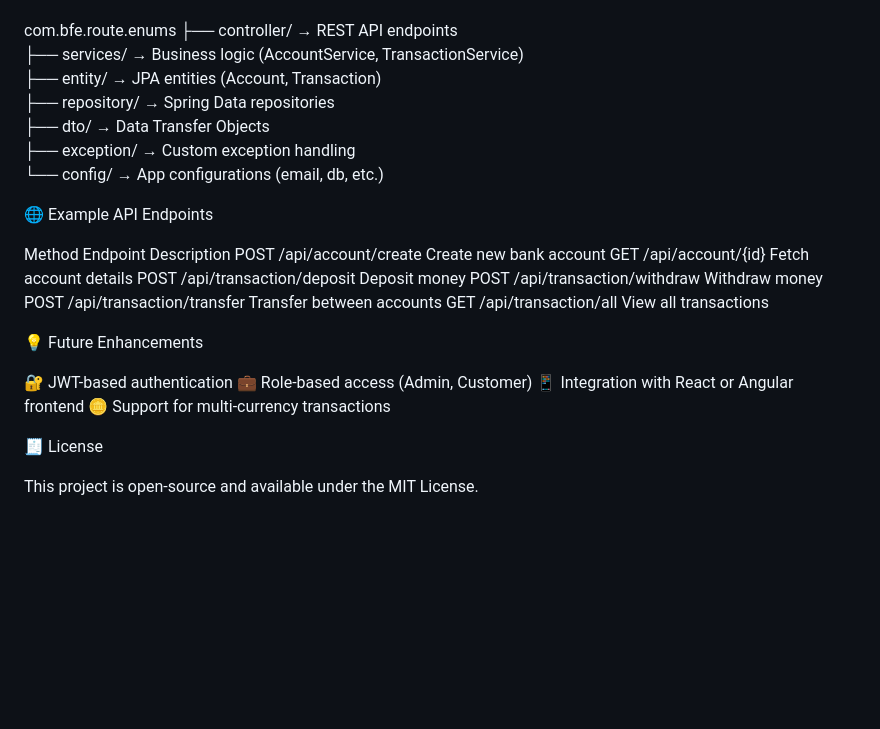
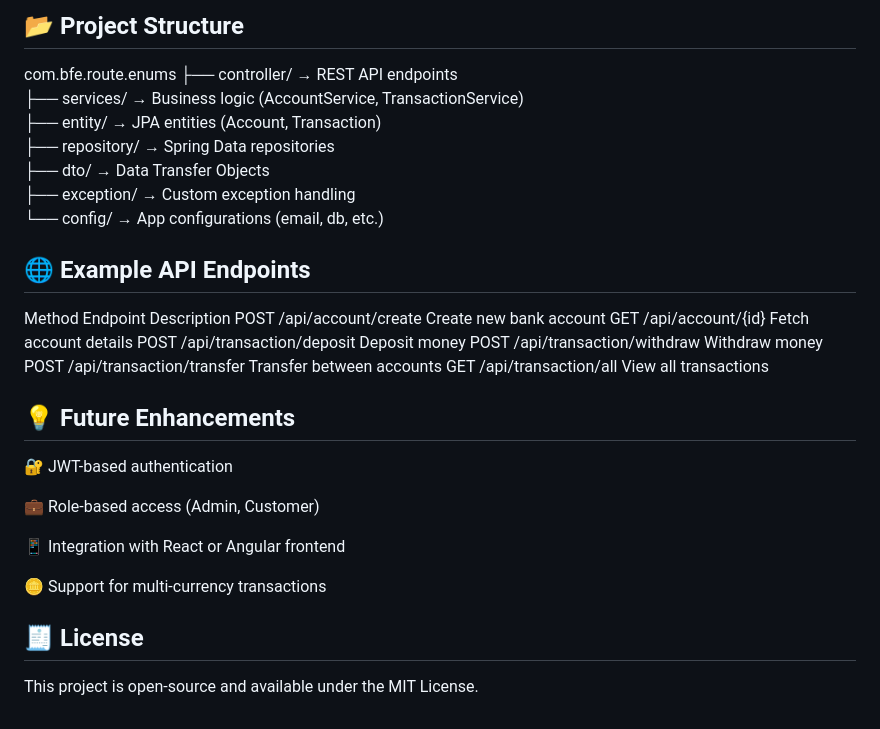
Before and after one commit to NirmitPrasad/Bank-Simulator, a Markdown page: README.md, the part around one of its changes. Rendered like a GitHub page; blank space fills up the shorter version.

```diff
--- a/README.md
+++ b/README.md
@@ -96,3 +123,4 @@ Build Tool	        Maven / Gradle
+## 📂 Project Structure
 
 
 com.bfe.route.enums
@@ -107,7 +135,7 @@ com.bfe.route.enums
 
 
 
-🌐 Example API Endpoints
+## 🌐 Example API Endpoints
 
 
 Method	   Endpoint	                     Description
@@ -121,16 +149,19 @@ GET	       /api/transaction/all	         View all transactions
 
 
 
-💡 Future Enhancements
+## 💡 Future Enhancements
 
 
 🔐 JWT-based authentication
+
 💼 Role-based access (Admin, Customer)
+
 📱 Integration with React or Angular frontend
+
 🪙 Support for multi-currency transactions
 
 
-🧾 License
+## 🧾 License
 
 
 This project is open-source and available under the MIT License.
```
Also changed, not shown: other parts of README.md (+36 -9 lines).
